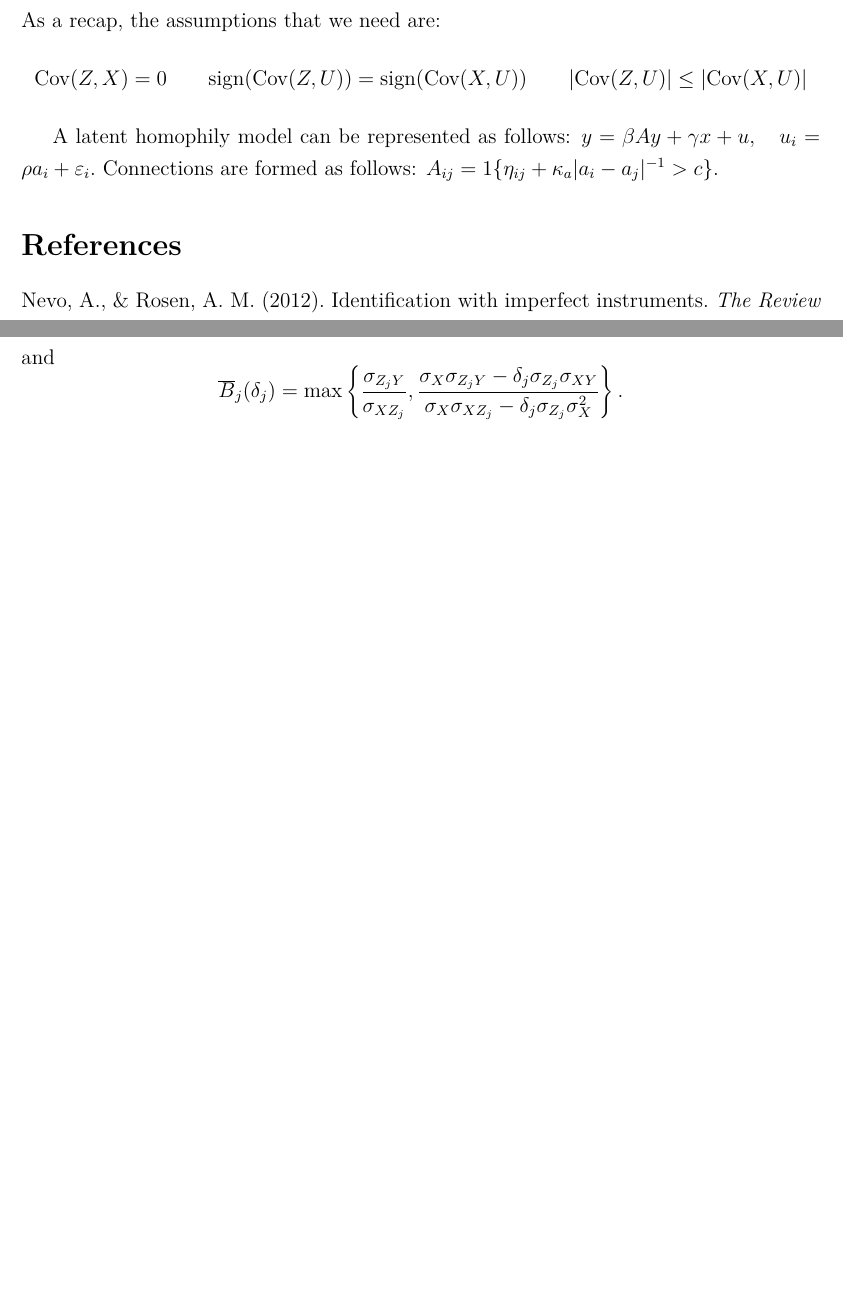
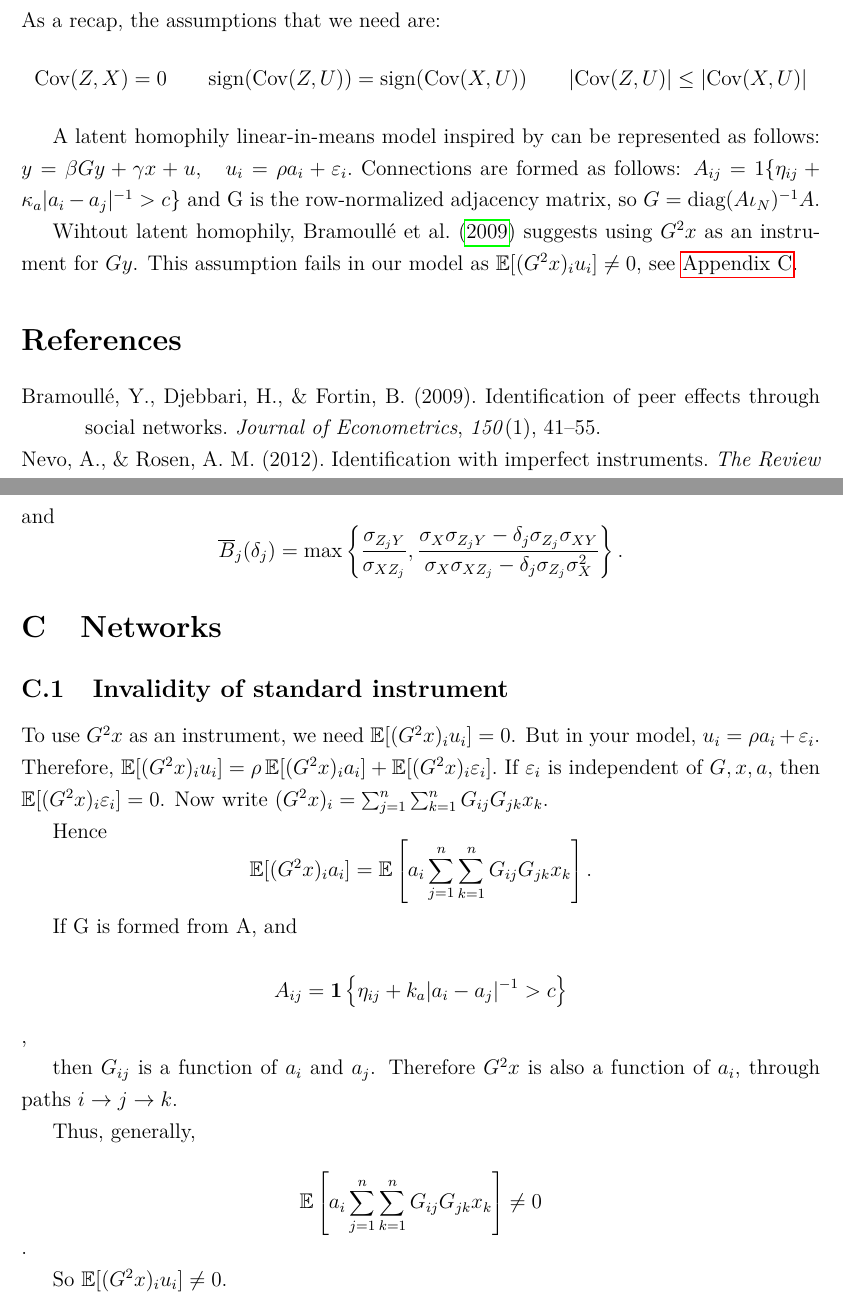
Before and after one commit to mgrotz/NevoRosen2012_SimulationsExtensions, a LaTeX document (writeup.tex): two parts of pages 4 and 5 of 5 before the commit and two parts of pages 4 and 6 of 6 after it, joined at a grey line, cut so that both start at the same text, the shorter picture padded with empty space. Compiled offline with pdfLaTeX.

Commit message:
Finally functioning basic network model

```diff
--- a/writeup.tex
+++ b/writeup.tex
@@ -134,10 +134,12 @@ the identified set based on $Z_1$ alone, $Z_2$ alone, and their intersection.
 As a recap, the assumptions that we need are:
 $$\text{Cov}(Z,X) = 0 \qquad \text{sign}(\text{Cov}(Z,U)) = \text{sign}(\text{Cov}(X,U)) \qquad |\text{Cov}(Z,U)| \leq |\text{Cov}(X,U)|$$
 
-A latent homophily model can be represented as follows:
-$y = \beta Ay + \gamma x + u, \quad u_i = \rho a_i + \varepsilon_i.$
+A latent homophily linear-in-means model inspired by can be represented as follows:
+$y = \beta Gy + \gamma x + u, \quad u_i = \rho a_i + \varepsilon_i.$
 Connections are formed as follows:
-$A_{ij}=1\{ \eta_{ij}+ \kappa_a |a_i-a_j|^{-1} > c \}.$
+$A_{ij}=1\{ \eta_{ij}+ \kappa_a |a_i-a_j|^{-1} > c \}$ and G is the row-normalized adjacency matrix, so $G=\text{diag}(A\iota_N)^{-1}A$.
+
+Wihtout latent homophily, \textcite{bramoulle2009identification} suggests using $G^2x$ as an instrument for $Gy$. This assumption fails in our model as $\mathbb E[(G^2x)_i u_i] \neq 0$, see \autoref{app:networks}.
 
 
 \nocite{nevo2012}
@@ -352,4 +356,41 @@ and
 \right\}.
 \]
 
+\section{Networks} \label{app:networks}
+
+\subsection{Invalidity of standard instrument}
+
+To use $G^2x$ as an instrument, we need $\mathbb E[(G^2x)_i u_i]=0$. But in your model, $u_i=\rho a_i+\varepsilon_i$. Therefore, $\mathbb E[(G^2x)_i u_i]=\rho\,\mathbb E[(G^2x)_i a_i]+\mathbb E[(G^2x)_i\varepsilon_i].$ If $\varepsilon_i$ is independent of $G,x,a$, then $\mathbb E[(G^2x)_i\varepsilon_i]=0$. Now write $(G^2x)_i=\sum_{j=1}^n \sum_{k=1}^n G_{ij}G_{jk}x_k.$
+
+Hence
+$$\mathbb E[(G^2x)_i a_i]
+=
+\mathbb E\left[
+a_i
+\sum_{j=1}^n \sum_{k=1}^n G_{ij}G_{jk}x_k
+\right].$$
+
+If G is formed from A, and
+
+$$A_{ij}
+=
+\mathbf 1\left\{
+\eta_{ij}
++
+k_a |a_i-a_j|^{-1}
+> c
+\right\}$$,
+
+then $G_{ij}$ is a function of $a_i$ and $a_j$. Therefore $G^2x$ is also a function of $a_i$, through paths $i \to j \to k$.
+
+Thus, generally,
+
+$$\mathbb E\left[
+a_i
+\sum_{j=1}^n \sum_{k=1}^n G_{ij}G_{jk}x_k
+\right]
+\neq 0$$.
+
+So $\mathbb E[(G^2x)_i u_i]\neq 0$.
+
 \end{document}
```
Also changed, not shown: refs.bib (+11 -0 lines), writeup.bbl, writeup.pdf, writeup.tex (2 more changed lines), 10 other files.
